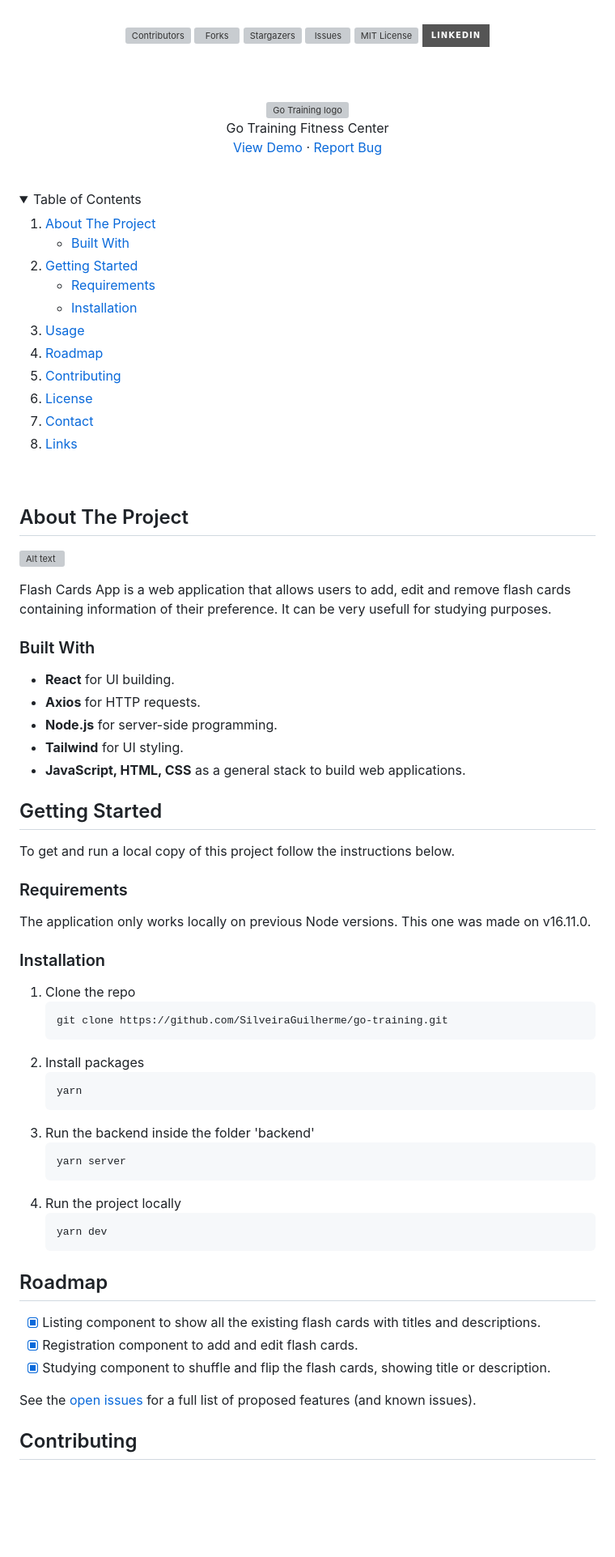
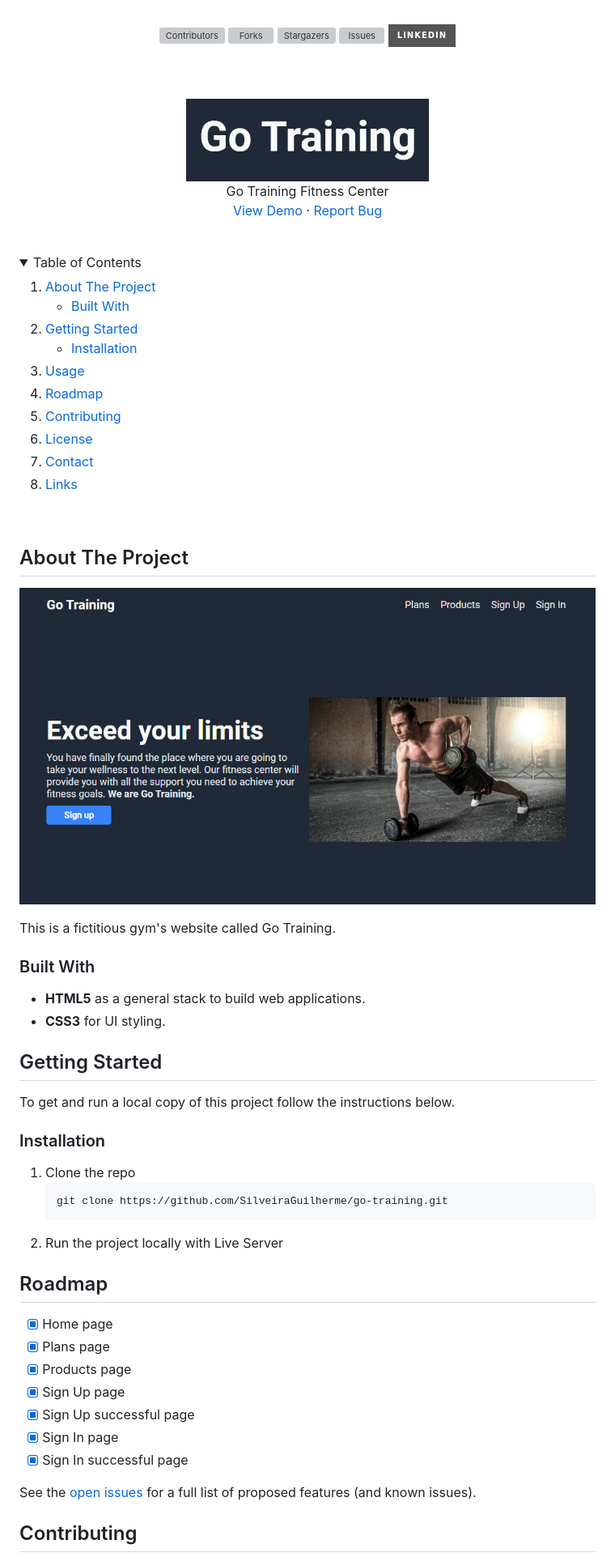
Before and after one commit to SilveiraGuilherme/go-training, a Markdown page: README.md, the part around the change printed below. Shown: that part at 81% size. Drawn GitHub-style; folded sections open; badges without logos; blank space fills up the shorter version; grey boxes are pictures that could not be loaded.

````diff
--- a/README.md
+++ b/README.md
@@ -8,14 +8,13 @@
 [![Forks][forks-shield]][forks-url]
 [![Stargazers][stars-shield]][stars-url]
 [![Issues][issues-shield]][issues-url]
-[![MIT License][license-shield]][license-url]
 [![LinkedIn][linkedin-shield]][linkedin-url]
 
 <br />
 <br />
 
   <a href="https://silveiraguilherme.github.io/go-training/index.html">
-    <img src="./images/logos/go-training-logo" width="300px" alt="Go Training logo">
+    <img src="./images/logos/go-training-logo.png" width="300px" alt="Go Training logo">
   </a>
 
   <p align="center">
@@ -41,7 +40,6 @@
     <li>
       <a href="#getting-started">Getting Started</a>
       <ul>
-        <li><a href="#requirements">Requirements</a></li>
         <li><a href="#installation">Installation</a></li>
       </ul>
     </li>
@@ -60,19 +58,16 @@
 
 ## About The Project
 
-[![Alt text](./public/img/flash-cards-website.png)](https://silveiraguilherme.github.io/go-training/index.html)
+[![Alt text](./images/go-training-website.png)](https://silveiraguilherme.github.io/go-training/index.html)
 
 <!-- WEBSITE DESCRIPTION -->
 
-Flash Cards App is a web application that allows users to add, edit and remove flash cards containing information of their preference. It can be very usefull for studying purposes.
+This is a fictitious gym's website called Go Training.
 
 ### Built With
 
-- <strong>React</strong> for UI building.
-- <strong>Axios</strong> for HTTP requests.
-- <strong>Node.js</strong> for server-side programming.
-- <strong>Tailwind</strong> for UI styling.
-- <strong>JavaScript, HTML, CSS</strong> as a general stack to build web applications.
+- <strong>HTML5</strong> as a general stack to build web applications.
+- <strong>CSS3</strong> for UI styling.
 
 <!-- GETTING STARTED -->
 
@@ -80,36 +75,25 @@ Flash Cards App is a web application that allows users to add, edit and remove f
 
 To get and run a local copy of this project follow the instructions below.
 
-### Requirements
-
-The application only works locally on previous Node versions. This one was made on v16.11.0.
-
 ### Installation
 
 1. Clone the repo
    ```sh
    git clone https://github.com/SilveiraGuilherme/go-training.git
    ```
-2. Install packages
-   ```sh
-   yarn
-   ```
-3. Run the backend inside the folder 'backend'
-   ```sh
-   yarn server
-   ```
-4. Run the project locally
-   ```sh
-   yarn dev
-   ```
+2. Run the project locally with Live Server
 
 <!-- ROADMAP -->
 
 ## Roadmap
 
-- [x] Listing component to show all the existing flash cards with titles and descriptions.
-- [x] Registration component to add and edit flash cards.
-- [x] Studying component to shuffle and flip the flash cards, showing title or description.
+- [x] Home page
+- [x] Plans page
+- [x] Products page
+- [x] Sign Up page
+- [x] Sign Up successful page
+- [x] Sign In page
+- [x] Sign In successful page
 
 See the [open issues](https://github.com/SilveiraGuilherme/go-training/issues) for a full list of proposed features (and known issues).
 
````
Also changed, not shown: other parts of README.md (+1 -9 lines).
